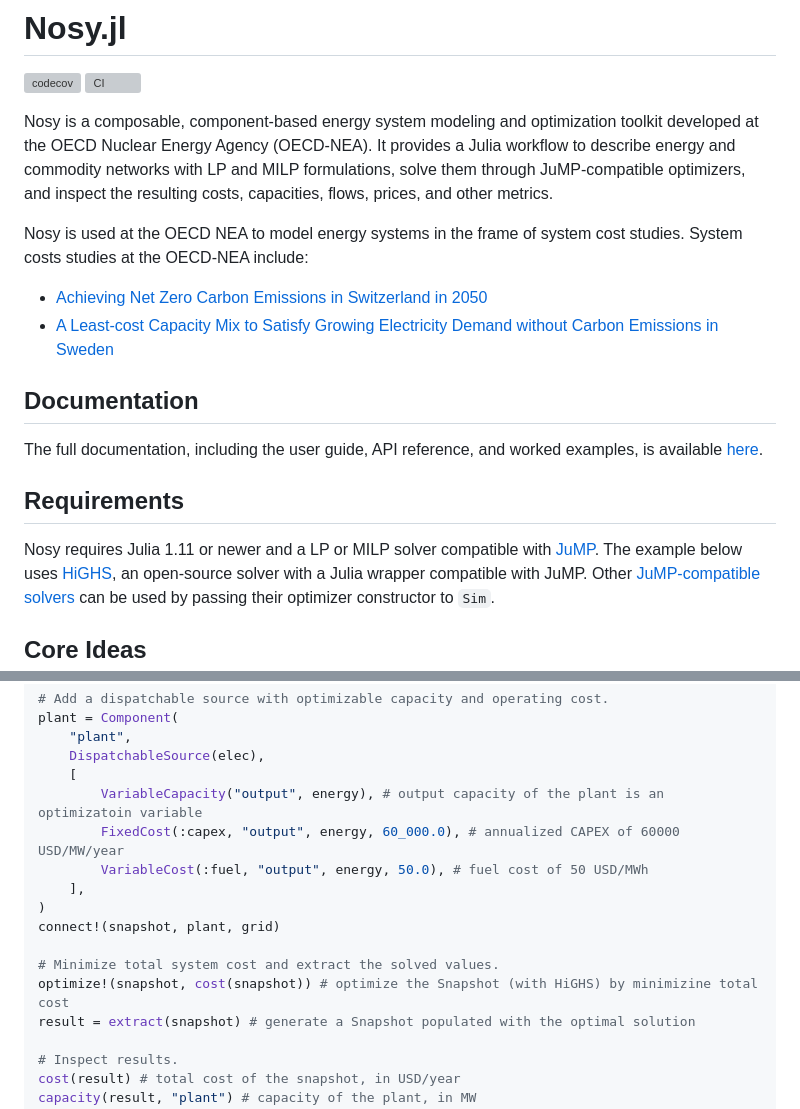
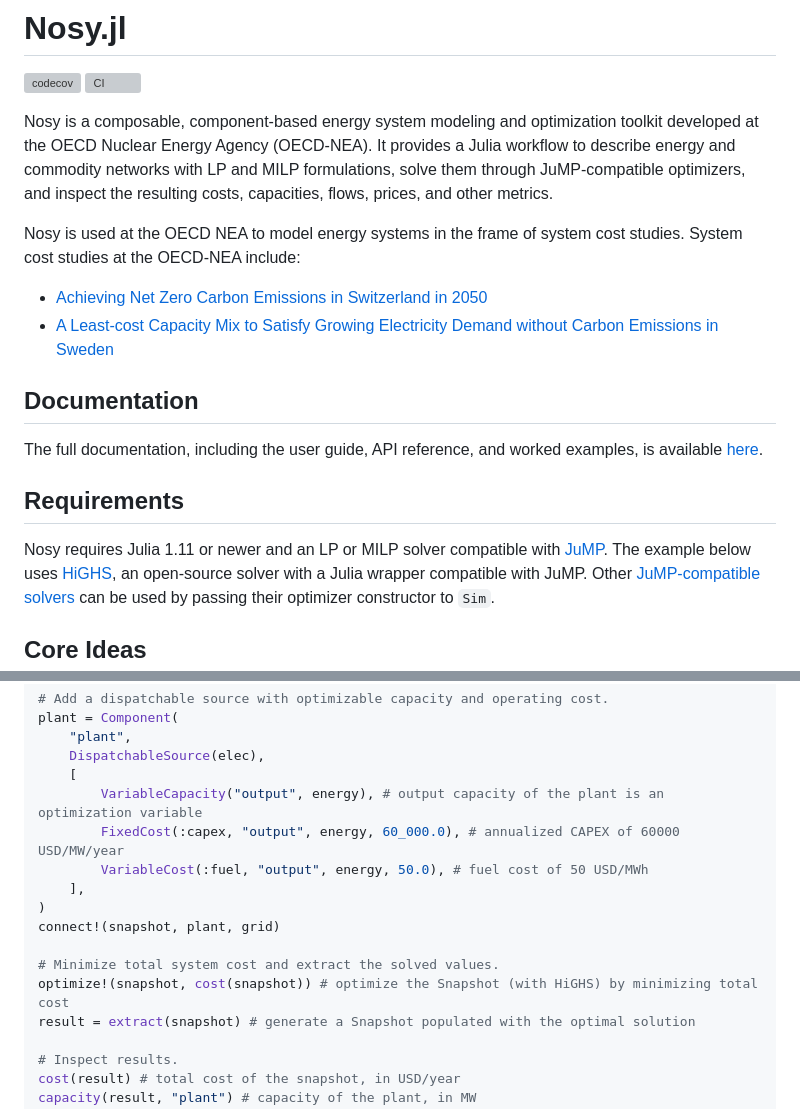
Before and after one commit to oecd-nea/Nosy.jl, a Markdown page: README.md, 2 parts joined by grey strips. Drawn GitHub-style; grey boxes are pictures that could not be loaded.

Commit message:
Corrected typos in README.md.

```diff
--- a/README.md
+++ b/README.md
@@ -10,7 +10,7 @@ formulations, solve them through JuMP-compatible optimizers, and inspect the
 resulting costs, capacities, flows, prices, and other metrics.
 
 Nosy is used at the OECD NEA to model energy systems in the frame of system
-cost studies. System costs studies at the OECD-NEA include:
+cost studies. System cost studies at the OECD-NEA include:
 
 - [Achieving Net Zero Carbon Emissions in Switzerland in 2050](https://www.oecd-nea.org/jcms/pl_74877/achieving-net-zero-carbon-emissions-in-switzerland-in-2050-low-carbon-scenarios-and-their-system-costs?details=true)
 - [A Least-cost Capacity Mix to Satisfy Growing Electricity Demand without Carbon Emissions in Sweden](https://www.oecd-nea.org/jcms/pl_116142/a-least-cost-capacity-mix-to-satisfy-growing-electricity-demand-without-carbon-emissions-in-sweden)
@@ -22,7 +22,7 @@ examples, is available [here](https://oecd-nea.github.io/Nosy.jl/dev/).
 
 ## Requirements
 
-Nosy requires Julia 1.11 or newer and a LP or MILP solver compatible with
+Nosy requires Julia 1.11 or newer and an LP or MILP solver compatible with
 [JuMP](https://jump.dev/JuMP.jl/stable/). The example below uses
 [HiGHS](https://highs.dev/), an open-source solver with a Julia wrapper
 compatible with JuMP. Other
@@ -78,7 +78,7 @@ plant = Component(
     "plant",
     DispatchableSource(elec),
     [
-        VariableCapacity("output", energy), # output capacity of the plant is an optimizatoin variable
+        VariableCapacity("output", energy), # output capacity of the plant is an optimization variable
         FixedCost(:capex, "output", energy, 60_000.0), # annualized CAPEX of 60000 USD/MW/year
         VariableCost(:fuel, "output", energy, 50.0), # fuel cost of 50 USD/MWh
     ],
@@ -86,7 +86,7 @@ plant = Component(
 connect!(snapshot, plant, grid)
 
 # Minimize total system cost and extract the solved values.
-optimize!(snapshot, cost(snapshot)) # optimize the Snapshot (with HiGHS) by minimizine total cost
+optimize!(snapshot, cost(snapshot)) # optimize the Snapshot (with HiGHS) by minimizing total cost
 result = extract(snapshot) # generate a Snapshot populated with the optimal solution
 
 # Inspect results.
```
